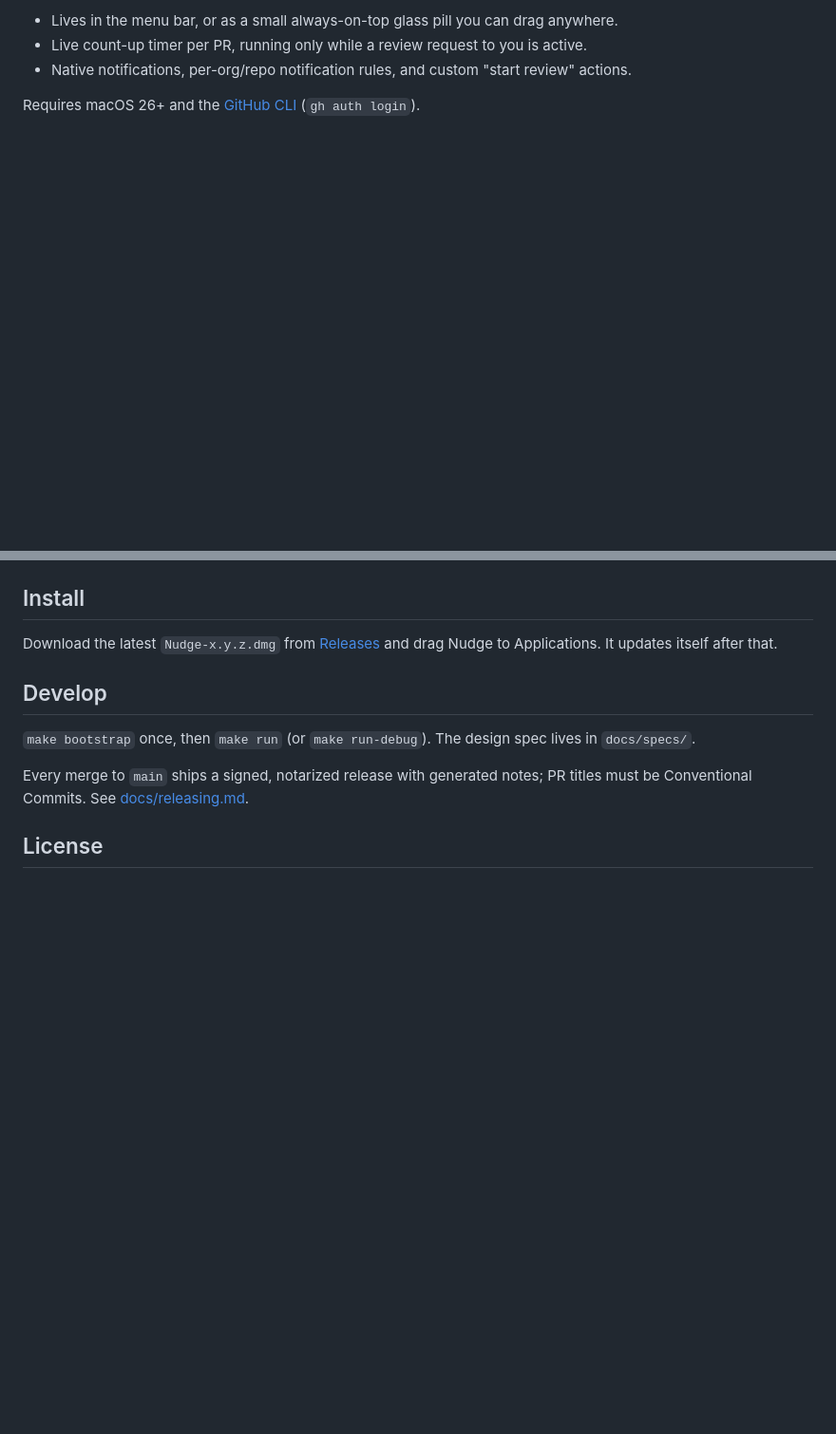
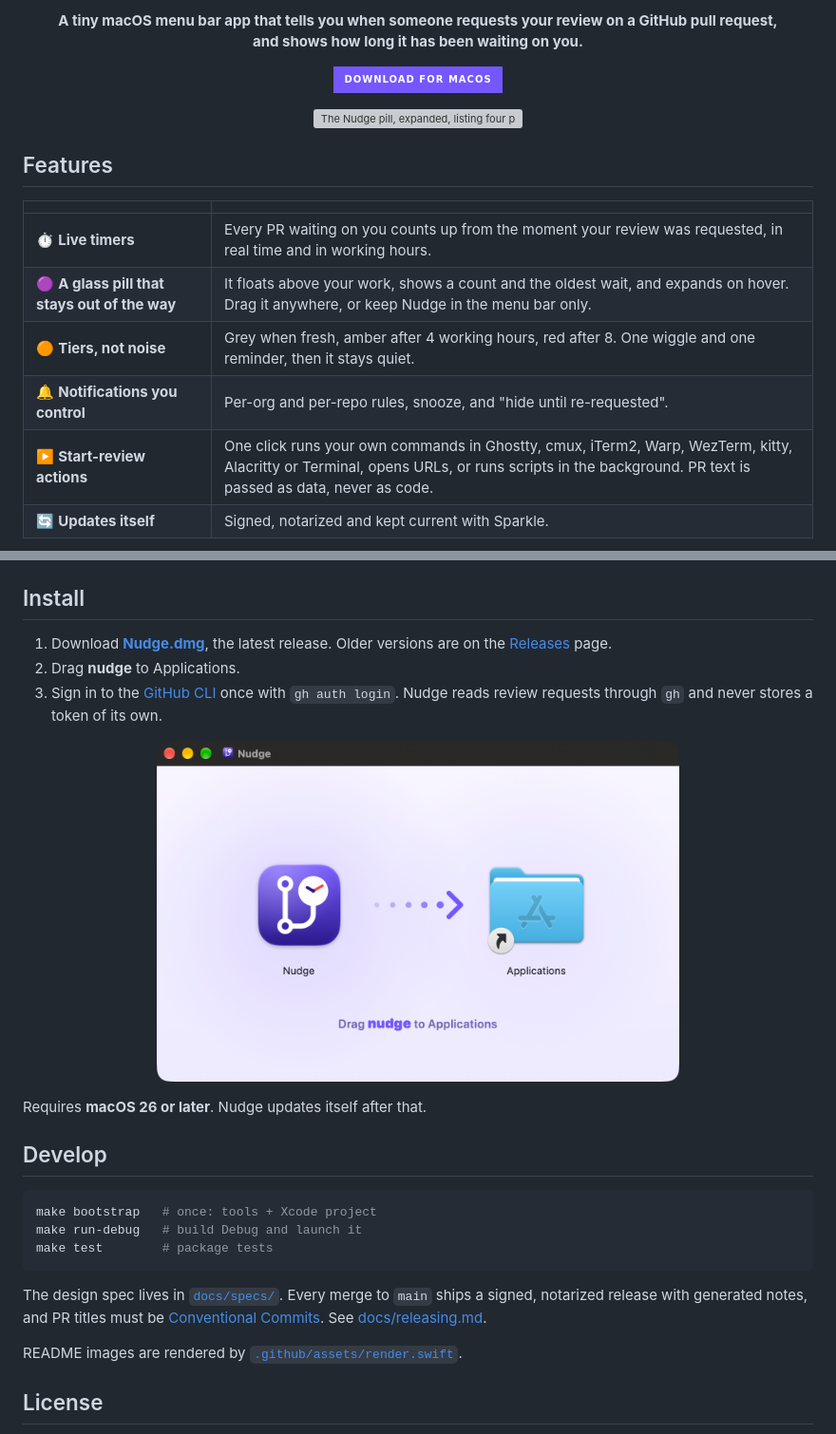
Before and after one commit to foobarnes/nudge, a Markdown page: README.md, 2 parts joined by grey strips. Shown at 95% size. GitHub-like rendering; pictures changed too: .github/assets/install.png (added); badges without logos; blank space fills up the shorter version; grey boxes are pictures that could not be loaded.

````diff
--- a/README.md
+++ b/README.md
@@ -5,6 +16,24 @@ pull request, and shows how long it has been waiting on you.
 
-- Lives in the menu bar, or as a small always-on-top glass pill you can drag anywhere.
-- Live count-up timer per PR, running only while a review request to you is active.
-- Native notifications, per-org/repo notification rules, and custom "start review" actions.
+<p align="center">
+  <b>A tiny macOS menu bar app that tells you when someone requests your review on a GitHub pull request,<br>and shows how long it has been waiting on you.</b>
+</p>
 
-Requires macOS 26+ and the [GitHub CLI](https://cli.github.com) (`gh auth login`).
+<p align="center">
+  <a href="https://github.com/foobarnes/nudge/releases/latest/download/Nudge.dmg"><img alt="Download for macOS" src="https://img.shields.io/badge/Download_for_macOS-7457FF?style=for-the-badge&logo=apple&logoColor=white"></a>
+</p>
+
+<p align="center">
+  <img alt="The Nudge pill, expanded, listing four pull requests waiting on review with live timers" src=".github/assets/hero.png" width="100%">
+</p>
+
+## Features
+
+| | |
+| --- | --- |
+| ⏱️ **Live timers** | Every PR waiting on you counts up from the moment your review was requested, in real time and in working hours. |
+| 🟣 **A glass pill that stays out of the way** | It floats above your work, shows a count and the oldest wait, and expands on hover. Drag it anywhere, or keep Nudge in the menu bar only. |
+| 🟠 **Tiers, not noise** | Grey when fresh, amber after 4 working hours, red after 8. One wiggle and one reminder, then it stays quiet. |
+| 🔔 **Notifications you control** | Per-org and per-repo rules, snooze, and "hide until re-requested". |
+| ▶️ **Start-review actions** | One click runs your own commands in Ghostty, cmux, iTerm2, Warp, WezTerm, kitty, Alacritty or Terminal, opens URLs, or runs scripts in the background. PR text is passed as data, never as code. |
+| 🔄 **Updates itself** | Signed, notarized and kept current with Sparkle. |
+
@@ -11,15 +43,27 @@ Requires macOS 26+ and the [GitHub CLI](https://cli.github.com) (`gh auth login`
 
 ## Install
 
-Download the latest `Nudge-x.y.z.dmg` from [Releases](https://github.com/foobarnes/nudge/releases/latest) and drag
-Nudge to Applications. It updates itself after that.
+1. Download **[Nudge.dmg](https://github.com/foobarnes/nudge/releases/latest/download/Nudge.dmg)**, the latest release. Older versions are on the [Releases](https://github.com/foobarnes/nudge/releases) page.
+2. Drag **nudge** to Applications.
+3. Sign in to the [GitHub CLI](https://cli.github.com) once with `gh auth login`. Nudge reads review requests through `gh` and never stores a token of its own.
+
+<p align="center">
+  <img alt="The Nudge install window: drag nudge to Applications" src=".github/assets/install.png" width="66%">
+</p>
+
+Requires **macOS 26 or later**. Nudge updates itself after that.
 
 ## Develop
 
-`make bootstrap` once, then `make run` (or `make run-debug`). The design spec lives in `docs/specs/`.
+```sh
+make bootstrap   # once: tools + Xcode project
+make run-debug   # build Debug and launch it
+make test        # package tests
+```
 
-Every merge to `main` ships a signed, notarized release with generated notes; PR titles must be Conventional Commits.
-See [docs/releasing.md](docs/releasing.md).
+The design spec lives in [`docs/specs/`](docs/specs/). Every merge to `main` ships a signed, notarized release with generated notes, and PR titles must be [Conventional Commits](https://www.conventionalcommits.org). See [docs/releasing.md](docs/releasing.md).
+
+README images are rendered by [`.github/assets/render.swift`](.github/assets/render.swift).
 
 ## License
 
````
Also changed, not shown: other parts of README.md (+18 -4 lines), .github/assets/dropdown.png (added), .github/assets/settings-actions.png (added), 5 other files.
